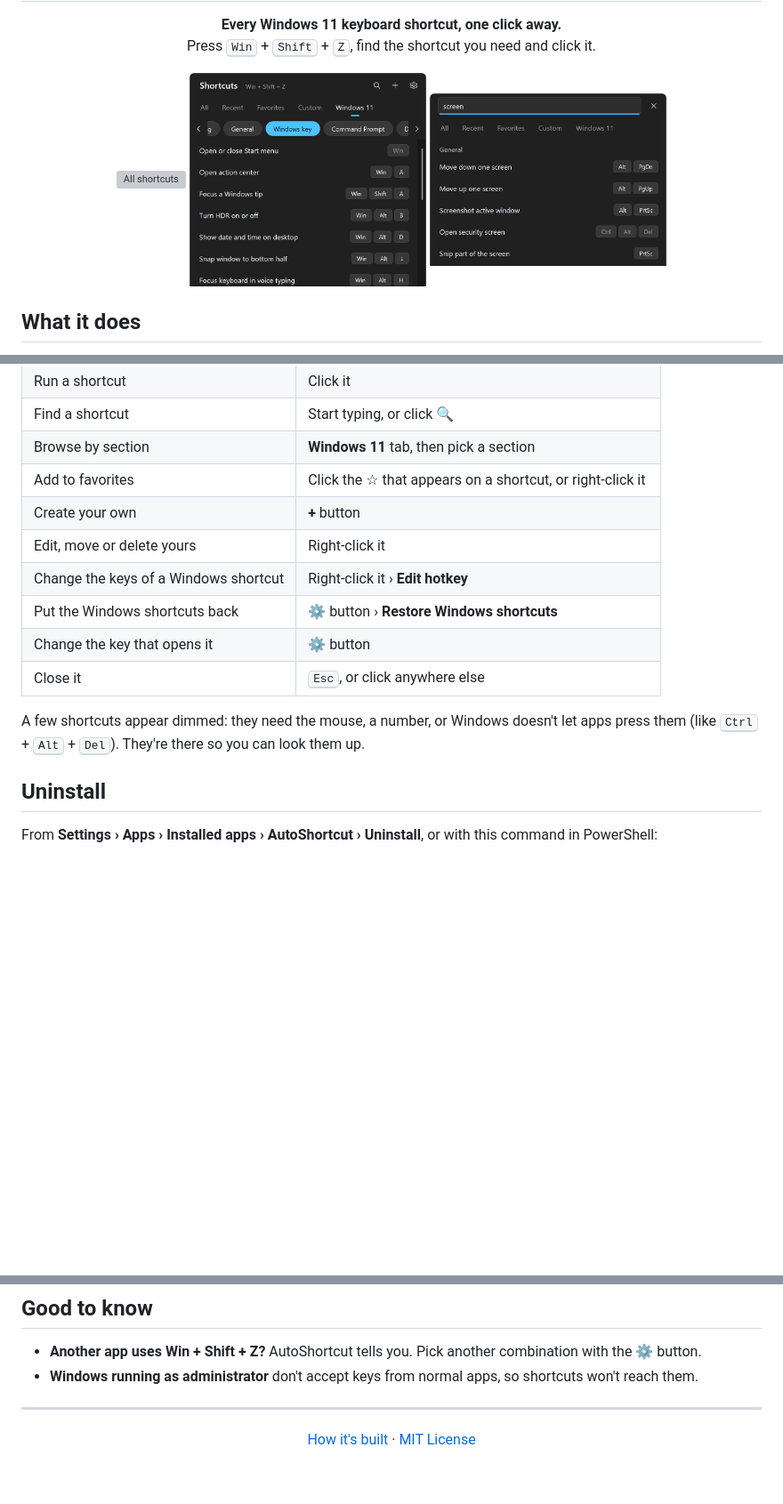
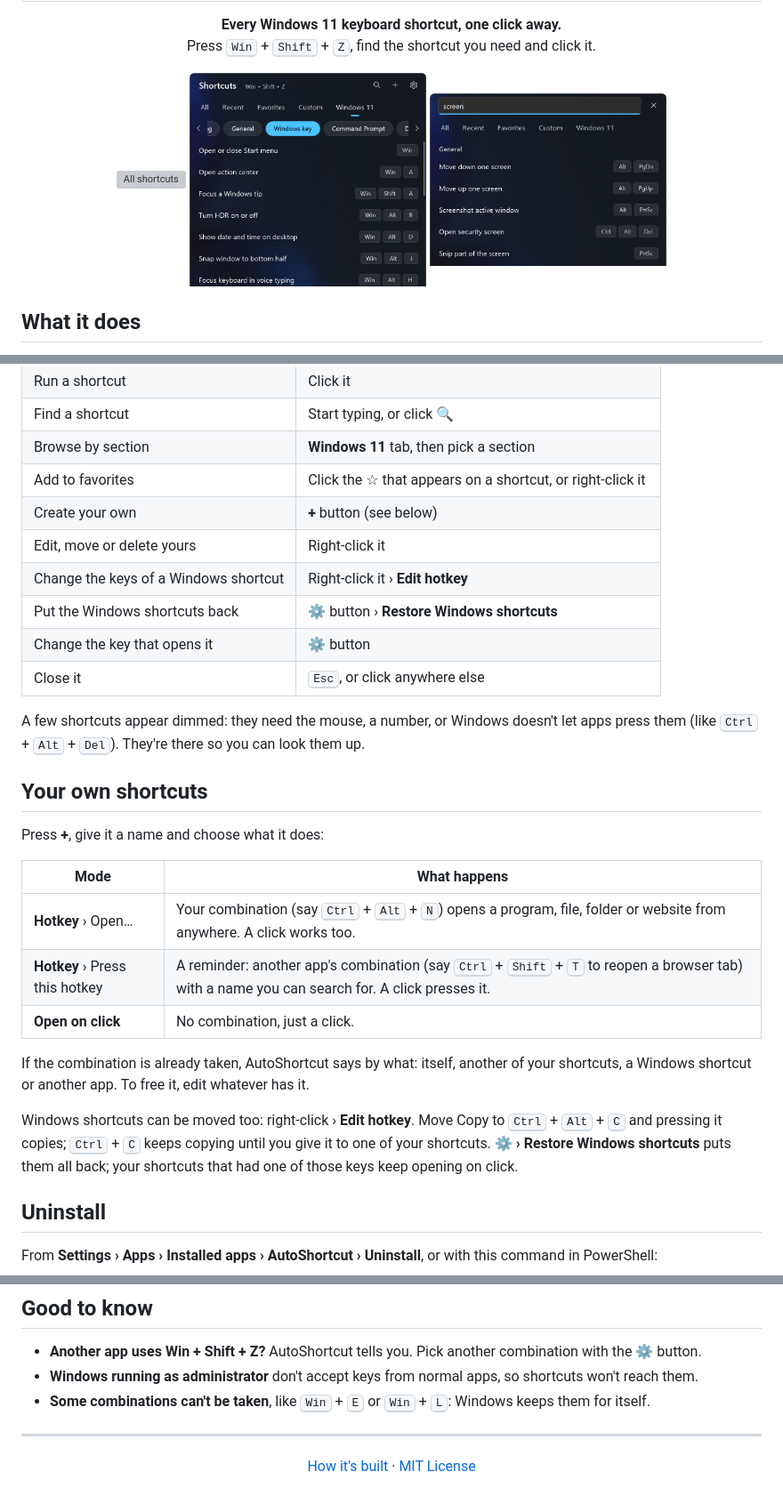
Before and after one commit to alons-dev/auto-shortcut, a Markdown page: README.md, 3 parts joined by grey strips. Shown at 89% size. Drawn GitHub-style; pictures changed too: assets/screenshot-search.png, assets/screenshot-windows.png; blank space fills up the shorter version; grey boxes are pictures that could not be loaded.

```diff
--- a/README.md
+++ b/README.md
@@ -46,7 +46,7 @@ Works on Windows 10 and 11.
 | Find a shortcut | Start typing, or click 🔍 |
 | Browse by section | **Windows 11** tab, then pick a section |
 | Add to favorites | Click the ☆ that appears on a shortcut, or right-click it |
-| Create your own | **+** button |
+| Create your own | **+** button (see below) |
 | Edit, move or delete yours | Right-click it |
 | Change the keys of a Windows shortcut | Right-click it › **Edit hotkey** |
 | Put the Windows shortcuts back | ⚙ button › **Restore Windows shortcuts** |
@@ -54,6 +54,20 @@ Works on Windows 10 and 11.
 | Close it | <kbd>Esc</kbd>, or click anywhere else |
 
 A few shortcuts appear dimmed: they need the mouse, a number, or Windows doesn't let apps press them (like <kbd>Ctrl</kbd> + <kbd>Alt</kbd> + <kbd>Del</kbd>). They're there so you can look them up.
+
+## Your own shortcuts
+
+Press **+**, give it a name and choose what it does:
+
+| Mode | What happens |
+|---|---|
+| **Hotkey** › Open… | Your combination (say <kbd>Ctrl</kbd> + <kbd>Alt</kbd> + <kbd>N</kbd>) opens a program, file, folder or website from anywhere. A click works too. |
+| **Hotkey** › Press this hotkey | A reminder: another app's combination (say <kbd>Ctrl</kbd> + <kbd>Shift</kbd> + <kbd>T</kbd> to reopen a browser tab) with a name you can search for. A click presses it. |
+| **Open on click** | No combination, just a click. |
+
+If the combination is already taken, AutoShortcut says by what: itself, another of your shortcuts, a Windows shortcut or another app. To free it, edit whatever has it.
+
+Windows shortcuts can be moved too: right-click › **Edit hotkey**. Move Copy to <kbd>Ctrl</kbd> + <kbd>Alt</kbd> + <kbd>C</kbd> and pressing it copies; <kbd>Ctrl</kbd> + <kbd>C</kbd> keeps copying until you give it to one of your shortcuts. **⚙ › Restore Windows shortcuts** puts them all back; your shortcuts that had one of those keys keep opening on click.
 
 ## Uninstall
 
@@ -79,6 +93,7 @@ Remove-Item "$env:APPDATA\AutoShortcut" -Recurse -Force
 
 - **Another app uses Win + Shift + Z?** AutoShortcut tells you. Pick another combination with the ⚙ button.
 - **Windows running as administrator** don't accept keys from normal apps, so shortcuts won't reach them.
+- **Some combinations can't be taken**, like <kbd>Win</kbd> + <kbd>E</kbd> or <kbd>Win</kbd> + <kbd>L</kbd>: Windows keeps them for itself.
 
 ---
 
```
Also changed, not shown: docs/DEVELOPMENT.md (+18 -16 lines), 5 other files.
